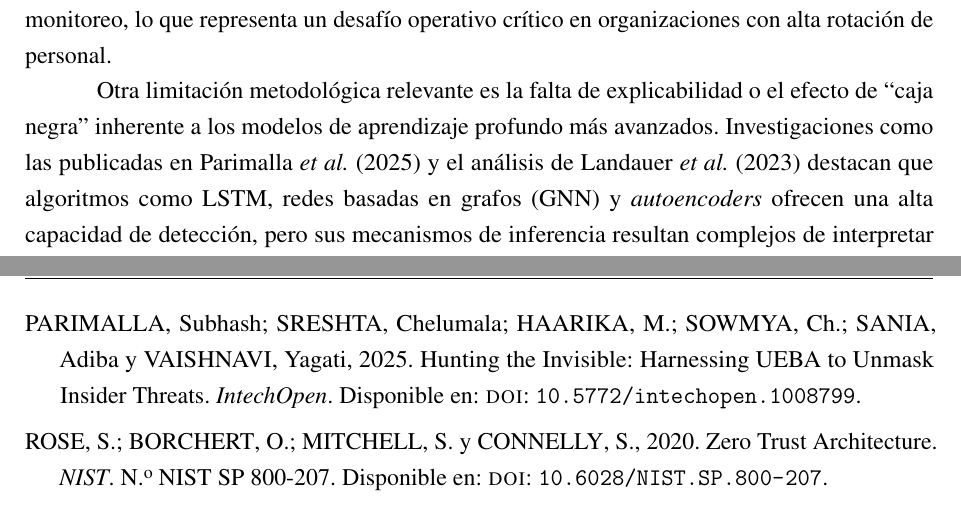
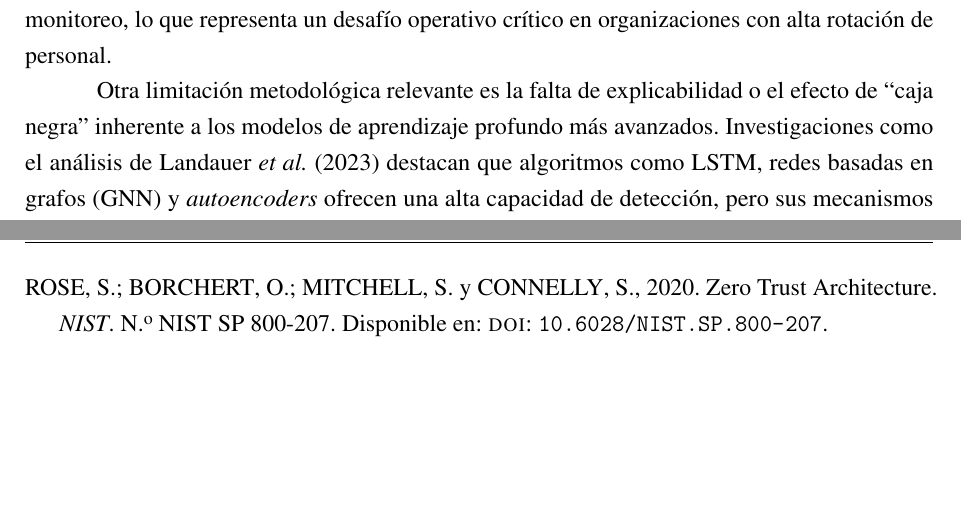
Before and after one commit to fedemuntaabski/PFI-Latex, a LaTeX book (main.tex, which reads chapters/chapter02.tex): two parts of pages 22 and 29 of 33 before the commit and two parts of pages 22 and 29 of 32 after it, joined at a grey line, cut so that both start at the same text, the shorter picture padded with empty space. Compiled offline with pdfLaTeX.

Commit message:
cambios varios

```diff
--- a/chapters/chapter02.tex
+++ b/chapters/chapter02.tex
@@ -200,7 +200,7 @@ Al analizar la literatura y las soluciones de análisis conductual existentes, s
 
 De manera complementaria, se reporta de forma consistente el problema del \emph{cold-start} o período de arranque en frío. Un estudios realizado por \textcite{VillarrealVasquez2023}  señala que los sistemas basados en perfiles de comportamiento requieren un período inicial de aprendizaje sustancial, estimado generalmente entre dos y cuatro semanas de observación, antes de poder establecer una línea base representativa del comportamiento habitual. Durante esta etapa, los usuarios nuevos, aquellos que cambian de función dentro de la organización o quienes tienen una actividad poco frecuente, carecen de perfiles históricos completos. Esto provoca una disminución del rendimiento del sistema y un aumento de falsas alertas durante las primeras etapas de monitoreo, lo que representa un desafío operativo crítico en organizaciones con alta rotación de personal.
 
-Otra limitación metodológica relevante es la falta de explicabilidad o el efecto de ``caja negra'' inherente a los modelos de aprendizaje profundo más avanzados. Investigaciones como las publicadas en \textcite{Parimalla2025} y el análisis de \textcite{Landauer2023} destacan que algoritmos como LSTM, redes basadas en grafos (GNN) y \emph{autoencoders} ofrecen una alta capacidad de detección, pero sus mecanismos de inferencia resultan complejos de interpretar para los analistas de un centro de operaciones de seguridad (SOC). Ante una alerta, determinar con exactitud qué factores contextuales o qué variaciones específicas en el orden de los eventos motivaron la asignación de un determinado puntaje de riesgo se vuelve una tarea lenta, lo que dificulta la validación rápida de los incidentes. Si bien la integración de técnicas de Inteligencia Artificial Explicable (XAI) como SHAP o LIME busca mitigar esto, su procesamiento en tiempo real dentro de flujos de datos continuos sigue siendo un desafío técnico abierto debido a la sobrecarga computacional que introducen.
+Otra limitación metodológica relevante es la falta de explicabilidad o el efecto de ``caja negra'' inherente a los modelos de aprendizaje profundo más avanzados. Investigaciones como el análisis de \textcite{Landauer2023} destacan que algoritmos como LSTM, redes basadas en grafos (GNN) y \emph{autoencoders} ofrecen una alta capacidad de detección, pero sus mecanismos de inferencia resultan complejos de interpretar para los analistas de un centro de operaciones de seguridad (SOC). Ante una alerta, determinar con exactitud qué factores contextuales o qué variaciones específicas en el orden de los eventos motivaron la asignación de un determinado puntaje de riesgo se vuelve una tarea lenta, lo que dificulta la validación rápida de los incidentes. Si bien la integración de técnicas de Inteligencia Artificial Explicable (XAI) como SHAP o LIME busca mitigar esto, su procesamiento en tiempo real dentro de flujos de datos continuos sigue siendo un desafío técnico abierto debido a la sobrecarga computacional que introducen.
 
 Asimismo, la degradación del rendimiento del modelo ante cambios naturales y legítimos del comportamiento humano, fenómeno asociado al \emph{concept drift}, constituye una vulnerabilidad crítica documentada por \textcite{Artioli2024}. Modificaciones habituales en las rutinas de los usuarios —tales como la asignación a nuevos proyectos, cambios en los horarios de trabajo, transferencias de sector o la adopción de nuevas herramientas de software— provocan que las actividades válidas difieran drásticamente de los patrones con los que el modelo fue entrenado originalmente, disparando alarmas erróneas. Aunque el reentrenamiento periódico o adaptativo se propone como la solución estándar para asimilar estos cambios, esta estrategia introduce el riesgo de contaminación gradual del modelo (\emph{attacker-induced drift}), donde un atacante introduce actividades maliciosas sutiles e incrementales a lo largo del tiempo para que el sistema las aprenda e incorpore erróneamente dentro de su nueva línea base de normalidad.
 
```
